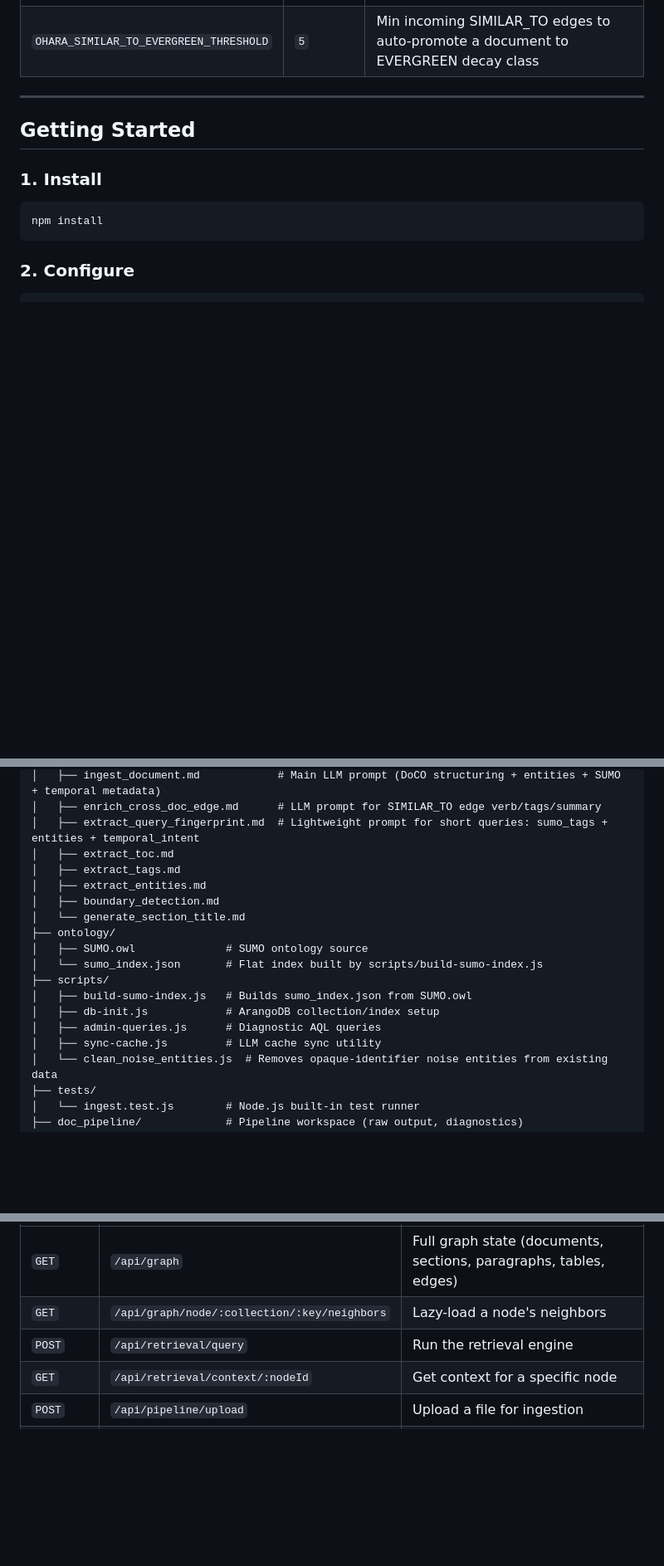
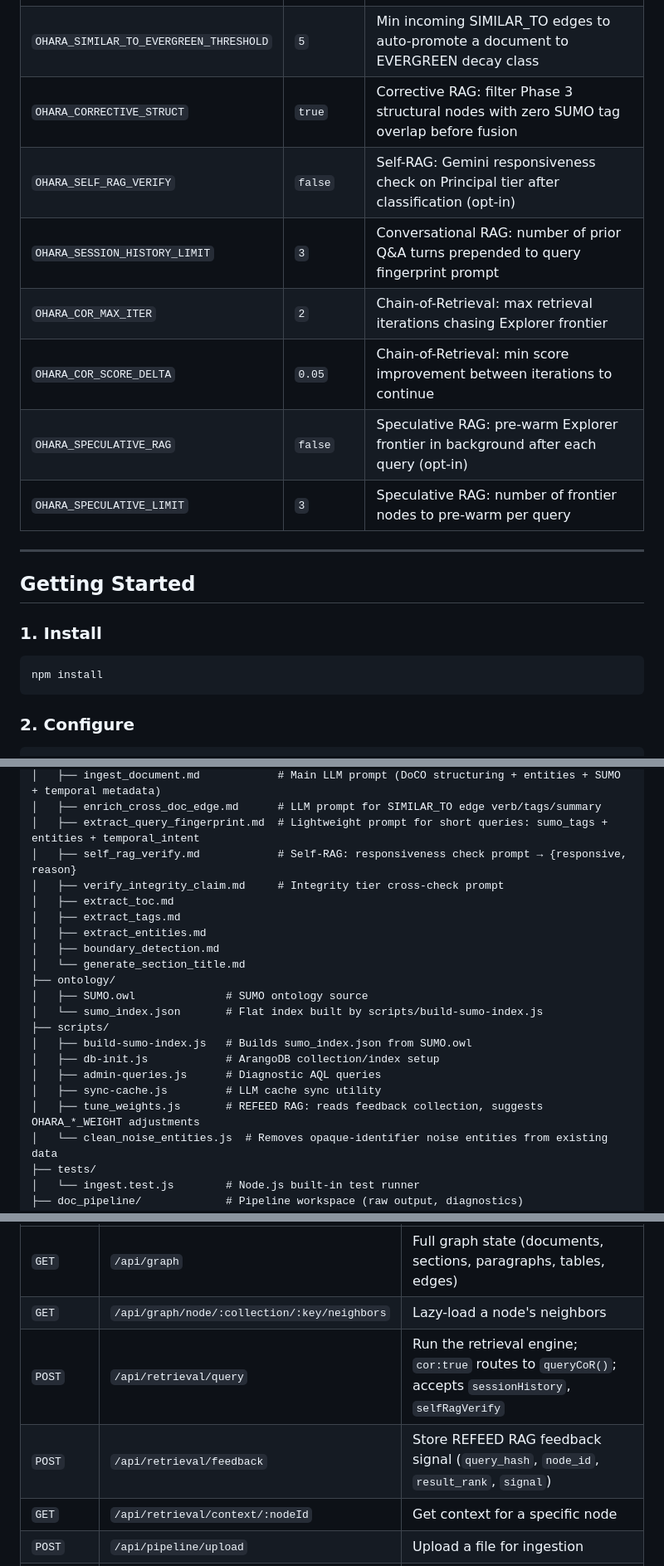
Before and after one commit to royalgarter/doc_ohara, a Markdown page: README.md, 3 parts joined by grey strips. Shown at 83% size. GitHub-like rendering; blank space fills up the shorter version.

```diff
--- a/README.md
+++ b/README.md
@@ -373,6 +396,13 @@ All tunables are set via environment variables. Copy `.env.example` to `.env`:
 | `OHARA_DECAY_RATE_CURRENT` | `0.01` | λ decay rate for CURRENT documents (news, blogs — ~70 day half-life) |
 | `OHARA_DECAY_RATE_EPHEMERAL` | `0.1` | λ decay rate for EPHEMERAL documents (social posts, changelogs — ~7 day half-life) |
 | `OHARA_SIMILAR_TO_EVERGREEN_THRESHOLD` | `5` | Min incoming SIMILAR_TO edges to auto-promote a document to EVERGREEN decay class |
+| `OHARA_CORRECTIVE_STRUCT` | `true` | Corrective RAG: filter Phase 3 structural nodes with zero SUMO tag overlap before fusion |
+| `OHARA_SELF_RAG_VERIFY` | `false` | Self-RAG: Gemini responsiveness check on Principal tier after classification (opt-in) |
+| `OHARA_SESSION_HISTORY_LIMIT` | `3` | Conversational RAG: number of prior Q&A turns prepended to query fingerprint prompt |
+| `OHARA_COR_MAX_ITER` | `2` | Chain-of-Retrieval: max retrieval iterations chasing Explorer frontier |
+| `OHARA_COR_SCORE_DELTA` | `0.05` | Chain-of-Retrieval: min score improvement between iterations to continue |
+| `OHARA_SPECULATIVE_RAG` | `false` | Speculative RAG: pre-warm Explorer frontier in background after each query (opt-in) |
+| `OHARA_SPECULATIVE_LIMIT` | `3` | Speculative RAG: number of frontier nodes to pre-warm per query |
 
 ---
 
@@ -450,6 +482,8 @@ node src/ingest/entity_dedup.js
 │   ├── ingest_document.md            # Main LLM prompt (DoCO structuring + entities + SUMO + temporal metadata)
 │   ├── enrich_cross_doc_edge.md      # LLM prompt for SIMILAR_TO edge verb/tags/summary
 │   ├── extract_query_fingerprint.md  # Lightweight prompt for short queries: sumo_tags + entities + temporal_intent
+│   ├── self_rag_verify.md            # Self-RAG: responsiveness check prompt → {responsive, reason}
+│   ├── verify_integrity_claim.md     # Integrity tier cross-check prompt
 │   ├── extract_toc.md
 │   ├── extract_tags.md
 │   ├── extract_entities.md
@@ -463,6 +497,7 @@ node src/ingest/entity_dedup.js
 │   ├── db-init.js            # ArangoDB collection/index setup
 │   ├── admin-queries.js      # Diagnostic AQL queries
 │   ├── sync-cache.js         # LLM cache sync utility
+│   ├── tune_weights.js       # REFEED RAG: reads feedback collection, suggests OHARA_*_WEIGHT adjustments
 │   └── clean_noise_entities.js  # Removes opaque-identifier noise entities from existing data
 ├── tests/
 │   └── ingest.test.js        # Node.js built-in test runner
@@ -483,7 +518,8 @@ All endpoints are served by `server.js`.
 |---|---|---|
 | `GET` | `/api/graph` | Full graph state (documents, sections, paragraphs, tables, edges) |
 | `GET` | `/api/graph/node/:collection/:key/neighbors` | Lazy-load a node's neighbors |
-| `POST` | `/api/retrieval/query` | Run the retrieval engine |
+| `POST` | `/api/retrieval/query` | Run the retrieval engine; `cor:true` routes to `queryCoR()`; accepts `sessionHistory`, `selfRagVerify` |
+| `POST` | `/api/retrieval/feedback` | Store REFEED RAG feedback signal (`query_hash`, `node_id`, `result_rank`, `signal`) |
 | `GET` | `/api/retrieval/context/:nodeId` | Get context for a specific node |
 | `POST` | `/api/pipeline/upload` | Upload a file for ingestion |
 | `POST` | `/api/pipeline/run` | Trigger pipeline on uploaded files |
```
Also changed, not shown: other parts of README.md (+29 -4 lines).
